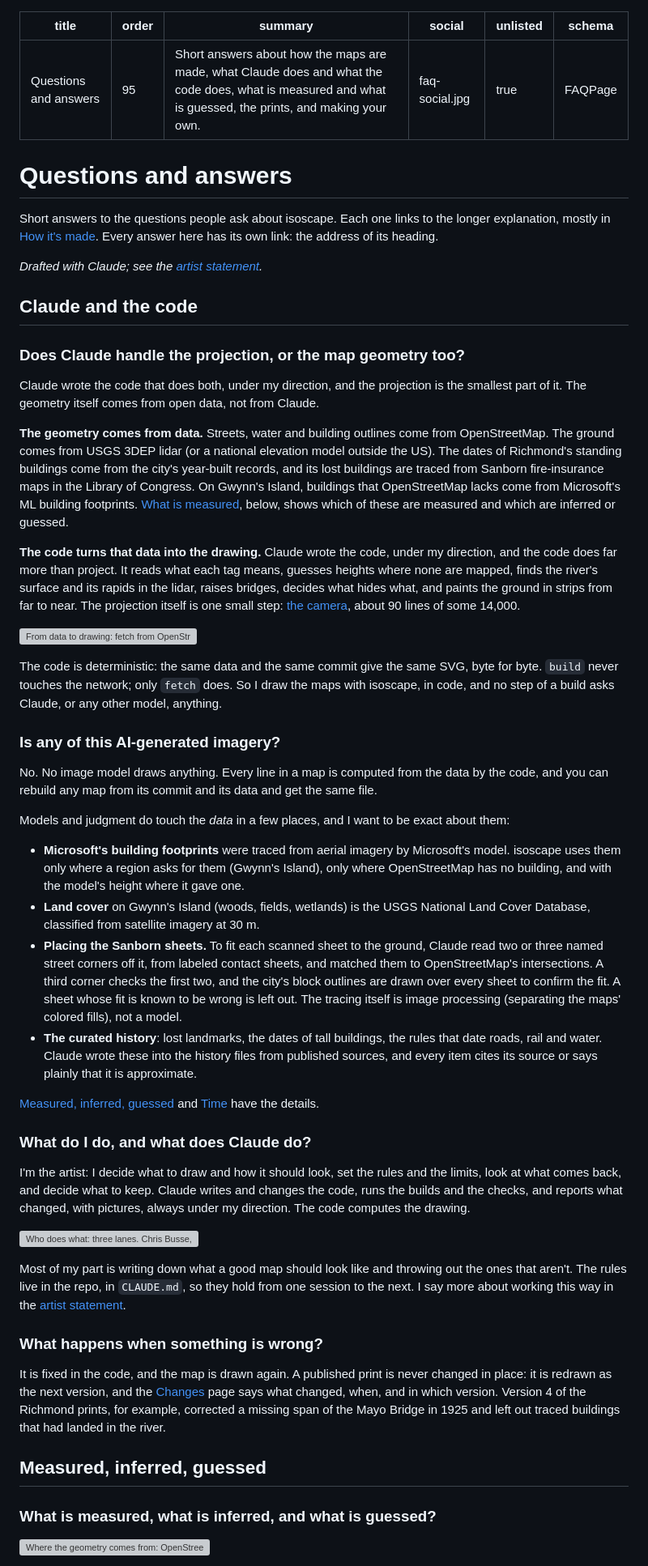
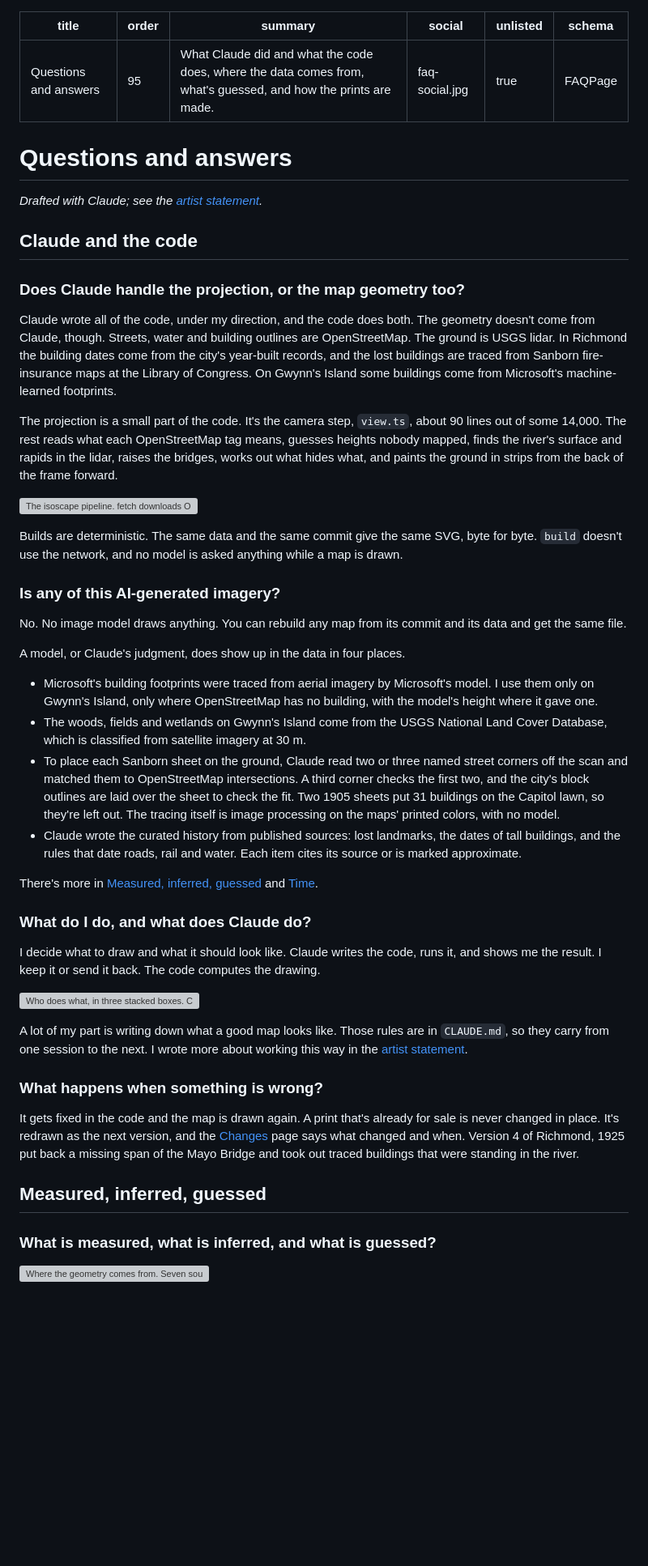
Before and after one commit to busse/isoscape, a Markdown page: pages/faq.md, the part around one of its changes. Shown at 81% size. Rendered like a GitHub page; blank space fills up the shorter version; grey boxes are pictures that could not be loaded.

```diff
--- a/pages/faq.md
+++ b/pages/faq.md
@@ -1,7 +1,7 @@
 ---
 title: Questions and answers
 order: 95
-summary: Short answers about how the maps are made, what Claude does and what the code does, what is measured and what is guessed, the prints, and making your own.
+summary: What Claude did and what the code does, where the data comes from, what's guessed, and how the prints are made.
 social: faq-social.jpg
 unlisted: true
 schema: FAQPage
@@ -9,87 +9,73 @@ schema: FAQPage
 
 # Questions and answers
 
-Short answers to the questions people ask about isoscape. Each one links to the longer
-explanation, mostly in [How it's made](how-its-made.md). Every answer here has its own link:
-the address of its heading.
-
 *Drafted with Claude; see the [artist statement](artist-statement.md).*
 
 ## Claude and the code
 
 ### Does Claude handle the projection, or the map geometry too?
 
-Claude wrote the code that does both, under my direction, and the projection is the smallest
-part of it. The geometry itself comes from open data, not from Claude.
+Claude wrote all of the code, under my direction, and the code does both. The geometry doesn't
+come from Claude, though. Streets, water and building outlines are OpenStreetMap. The ground is
+USGS lidar. In Richmond the building dates come from the city's year-built records, and the
+lost buildings are traced from Sanborn fire-insurance maps at the Library of Congress. On
+Gwynn's Island some buildings come from Microsoft's machine-learned footprints.
 
-**The geometry comes from data.** Streets, water and building outlines come from
-OpenStreetMap. The ground comes from USGS 3DEP lidar (or a national elevation model outside
-the US). The dates of Richmond's standing buildings come from the city's year-built records,
-and its lost buildings are traced from Sanborn fire-insurance maps in the Library of Congress.
-On Gwynn's Island, buildings that OpenStreetMap lacks come from Microsoft's ML building
-footprints. [What is measured](#what-is-measured-what-is-inferred-and-what-is-guessed), below,
-shows which of these are measured and which are inferred or guessed.
+The projection is a small part of the code. It's the camera step, `view.ts`, about 90 lines
+out of some 14,000. The rest reads what each OpenStreetMap tag means, guesses heights nobody
+mapped, finds the river's surface and rapids in the lidar, raises the bridges, works out what
+hides what, and paints the ground in strips from the back of the frame forward.
 
-**The code turns that data into the drawing.** Claude wrote the code, under my direction, and
-the code does far more than project. It reads what each tag means, guesses heights where none
-are mapped, finds the river's surface and its rapids in the lidar, raises bridges, decides
-what hides what, and paints the ground in strips from far to near. The projection itself is
-one small step: [the camera](how-its-made.md#camera), about 90 lines of some 14,000.
+![The isoscape pipeline. fetch downloads OpenStreetMap and elevation into a local cache. build then runs eight steps, each named with its file: osm.ts, classify.ts, history.ts, view.ts, terrain.ts, scene.ts, order.ts and render.ts. The camera step, view.ts, is outlined in red as the projection.](pipeline.svg)
 
-![From data to drawing: fetch from OpenStreetMap and elevation into a local cache, then eight build steps, read, classify, the year, camera, terrain, scene, order and draw, each with its module; the camera step, view.ts, is marked as the projection, about 90 lines of some 14,000](pipeline.svg)
-
-The code is deterministic: the same data and the same commit give the same SVG, byte for byte.
-`build` never touches the network; only `fetch` does. So I draw the maps with isoscape, in
-code, and no step of a build asks Claude, or any other model, anything.
+Builds are deterministic. The same data and the same commit give the same SVG, byte for byte.
+`build` doesn't use the network, and no model is asked anything while a map is drawn.
 
 ### Is any of this AI-generated imagery?
 
-No. No image model draws anything. Every line in a map is computed from the data by the code,
-and you can rebuild any map from its commit and its data and get the same file.
+No. No image model draws anything. You can rebuild any map from its commit and its data and get
+the same file.
 
-Models and judgment do touch the *data* in a few places, and I want to be exact about them:
+A model, or Claude's judgment, does show up in the data in four places.
 
-- **Microsoft's building footprints** were traced from aerial imagery by Microsoft's model.
-  isoscape uses them only where a region asks for them (Gwynn's Island), only where
-  OpenStreetMap has no building, and with the model's height where it gave one.
-- **Land cover** on Gwynn's Island (woods, fields, wetlands) is the USGS National Land Cover
-  Database, classified from satellite imagery at 30 m.
-- **Placing the Sanborn sheets.** To fit each scanned sheet to the ground, Claude read two or
-  three named street corners off it, from labeled contact sheets, and matched them to
-  OpenStreetMap's intersections. A third corner checks the first two, and the city's block
-  outlines are drawn over every sheet to confirm the fit. A sheet whose fit is known to be wrong
-  is left out. The tracing itself is image processing (separating the maps' colored fills),
-  not a model.
-- **The curated history**: lost landmarks, the dates of tall buildings, the rules that date
-  roads, rail and water. Claude wrote these into the history files from published sources, and
-  every item cites its source or says plainly that it is approximate.
+- Microsoft's building footprints were traced from aerial imagery by Microsoft's model. I use
+  them only on Gwynn's Island, only where OpenStreetMap has no building, with the model's
+  height where it gave one.
+- The woods, fields and wetlands on Gwynn's Island come from the USGS National Land Cover
+  Database, which is classified from satellite imagery at 30 m.
+- To place each Sanborn sheet on the ground, Claude read two or three named street corners off
+  the scan and matched them to OpenStreetMap intersections. A third corner checks the first
+  two, and the city's block outlines are laid over the sheet to check the fit. Two 1905 sheets
+  put 31 buildings on the Capitol lawn, so they're left out. The tracing itself is image
+  processing on the maps' printed colors, with no model.
+- Claude wrote the curated history from published sources: lost landmarks, the dates of tall
+  buildings, and the rules that date roads, rail and water. Each item cites its source or is
+  marked approximate.
 
-[Measured, inferred, guessed](how-its-made.md#measured-inferred-guessed) and
-[Time](how-its-made.md#time) have the details.
+There's more in [Measured, inferred, guessed](how-its-made.md#measured-inferred-guessed) and
+[Time](how-its-made.md#time).
 
 ### What do I do, and what does Claude do?
 
-I'm the artist: I decide what to draw and how it should look, set the rules and the limits,
-look at what comes back, and decide what to keep. Claude writes and changes the code, runs the
-builds and the checks, and reports what changed, with pictures, always under my direction. The
-code computes the drawing.
+I decide what to draw and what it should look like. Claude writes the code, runs it, and shows
+me the result. I keep it or send it back. The code computes the drawing.
 
-![Who does what: three lanes. Chris Busse, the artist, decides what to draw, sets the rules and limits, looks at every result and decides what to keep. Claude, under his direction, writes and changes the code, runs builds, tests and checks, and reports with pictures. isoscape, the code, computes the drawing from open data, the same every time. Arrows run down (asks; runs a build) and back up (shows the result; SVG, counts, warnings)](faq-who-does-what.svg)
+![Who does what, in three stacked boxes. Chris Busse decides what to draw, writes the rules down in CLAUDE.md, and keeps each result or sends it back. Claude, under his direction, writes and changes the code, runs the builds and checks, and shows him what changed. isoscape, the code, turns the data into the SVG the same way every time, with no image model and no network. Arrows go down (a request, a build) and back up (pictures, an SVG with counts).](faq-who-does-what.svg)
 
-Most of my part is writing down what a good map should look like and throwing out the ones
-that aren't. The rules live in the repo, in `CLAUDE.md`, so they hold from one session to the
-next. I say more about working this way in the [artist statement](artist-statement.md).
+A lot of my part is writing down what a good map looks like. Those rules are in `CLAUDE.md`, so
+they carry from one session to the next. I wrote more about working this way in the
+[artist statement](artist-statement.md).
 
 ### What happens when something is wrong?
 
-It is fixed in the code, and the map is drawn again. A published print is never changed in
-place: it is redrawn as the next version, and the [Changes](changes.md) page says what changed,
-when, and in which version. Version 4 of the Richmond prints, for example, corrected a missing
-span of the Mayo Bridge in 1925 and left out traced buildings that had landed in the river.
+It gets fixed in the code and the map is drawn again. A print that's already for sale is never
+changed in place. It's redrawn as the next version, and the [Changes](changes.md) page says what
+changed and when. Version 4 of Richmond, 1925 put back a missing span of the Mayo Bridge and
+took out traced buildings that were standing in the river.
 
 ## Measured, inferred, guessed
 
 ### What is measured, what is inferred, and what is guessed?
 
-![Where the geometry comes from: OpenStreetMap gives streets, rail, water, parks and building outlines (measured), heights where tagged (measured) and other heights (guessed). USGS 3DEP lidar gives the ground (measured) and the river surface, rocks, rapids and shoreline (inferred). Microsoft footprints and NLCD land cover, on Gwynn's Island, are inferred. City year-built records give the year each standing building went up (measured). Sanborn maps give lost buildings (inferred) and their heights from material (guessed). Bridge deck heights are rules in the code (guessed)](faq-sources.svg)
+![Where the geometry comes from. Seven sources, each with what it gives and a mark: solid for measured, a ring for inferred, a dashed ring for guessed. OpenStreetMap: streets, rail, water, parks and outlines, measured; tagged heights, measured; other heights, guessed. USGS 3DEP lidar: the ground, measured; river surface, rocks, rapids and shoreline, inferred. Microsoft footprints and NLCD land cover, on Gwynn's Island: inferred. Richmond's year-built records: measured. Sanborn maps: lost buildings, inferred; their heights, guessed. Bridge deck heights: guessed.](faq-sources.svg)
 
```
Also changed, not shown: other parts of pages/faq.md (+97 -108 lines), README.md (+7 -7 lines), pages/faq-social.jpg, 6 other files.
